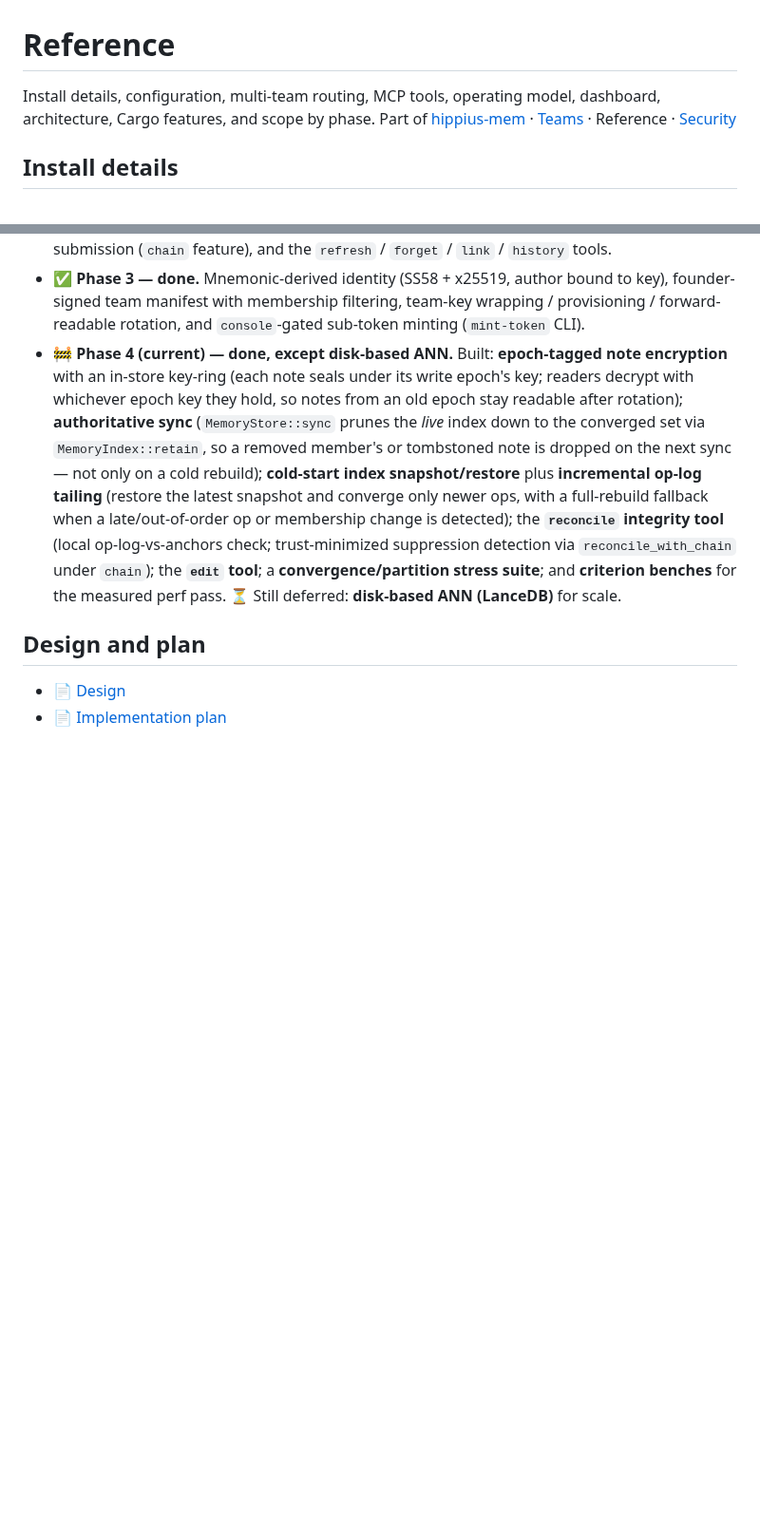
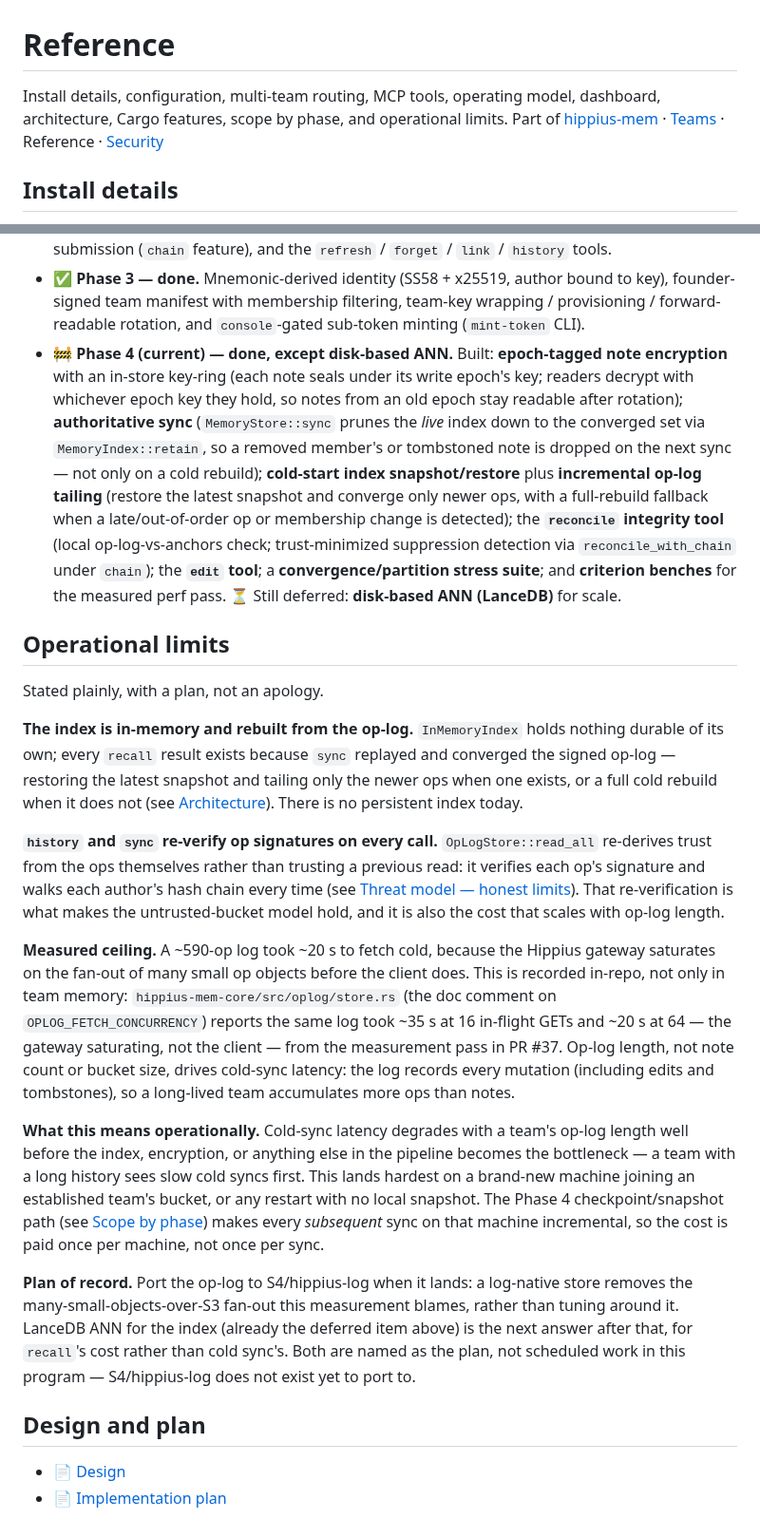
Before and after one commit to thenervelab/hippius-mem, a Markdown page: docs/REFERENCE.md, 2 parts joined by grey strips. Shown at 95% size. Drawn GitHub-style; blank space fills up the shorter version.

Commit message:
docs: stated scale ceiling, multi-admin design, packaging statement

```diff
--- a/docs/REFERENCE.md
+++ b/docs/REFERENCE.md
@@ -1,7 +1,7 @@
 # Reference
 
 Install details, configuration, multi-team routing, MCP tools, operating model,
-dashboard, architecture, Cargo features, and scope by phase.
+dashboard, architecture, Cargo features, scope by phase, and operational limits.
 Part of [hippius-mem](../README.md) · [Teams](TEAMS.md) · Reference · [Security](SECURITY.md)
 
 ## Install details
@@ -457,6 +457,47 @@ An honest statement of what is built now versus planned.
   stress suite**; and **criterion benches** for the measured perf pass.
   ⏳ Still deferred: **disk-based ANN (LanceDB)** for scale.
 
+## Operational limits
+
+Stated plainly, with a plan, not an apology.
+
+**The index is in-memory and rebuilt from the op-log.** `InMemoryIndex` holds nothing
+durable of its own; every `recall` result exists because `sync` replayed and converged
+the signed op-log — restoring the latest snapshot and tailing only the newer ops when
+one exists, or a full cold rebuild when it does not (see
+[Architecture](#architecture)). There is no persistent index today.
+
+**`history` and `sync` re-verify op signatures on every call.** `OpLogStore::read_all`
+re-derives trust from the ops themselves rather than trusting a previous read: it
+verifies each op's signature and walks each author's hash chain every time (see
+[Threat model — honest limits](SECURITY.md#threat-model--honest-limits)). That
+re-verification is what makes the untrusted-bucket model hold, and it is also the cost
+that scales with op-log length.
+
+**Measured ceiling.** A ~590-op log took ~20 s to fetch cold, because the Hippius
+gateway saturates on the fan-out of many small op objects before the client does. This
+is recorded in-repo, not only in team memory: `hippius-mem-core/src/oplog/store.rs`
+(the doc comment on `OPLOG_FETCH_CONCURRENCY`) reports the same log took ~35 s at 16
+in-flight GETs and ~20 s at 64 — the gateway saturating, not the client — from the
+measurement pass in PR #37. Op-log length, not note count or bucket size, drives
+cold-sync latency: the log records every mutation (including edits and tombstones), so
+a long-lived team accumulates more ops than notes.
+
+**What this means operationally.** Cold-sync latency degrades with a team's op-log
+length well before the index, encryption, or anything else in the pipeline becomes the
+bottleneck — a team with a long history sees slow cold syncs first. This lands hardest
+on a brand-new machine joining an established team's bucket, or any restart with no
+local snapshot. The Phase 4 checkpoint/snapshot path (see
+[Scope by phase](#scope-by-phase)) makes every *subsequent* sync on that machine
+incremental, so the cost is paid once per machine, not once per sync.
+
+**Plan of record.** Port the op-log to S4/hippius-log when it lands: a log-native store
+removes the many-small-objects-over-S3 fan-out this measurement blames, rather than
+tuning around it. LanceDB ANN for the index (already the deferred item above) is the
+next answer after that, for `recall`'s cost rather than cold sync's. Both are named as
+the plan, not scheduled work in this program — S4/hippius-log does not exist yet to
+port to.
+
 ## Design and plan
 
 - 📄 [Design](plans/2026-06-26-hippius-memory-design.md)
```
Also changed, not shown: README.md (+6 -0 lines), docs/plans/2026-08-08-multi-admin-design.md (added, +282 -0 lines).
